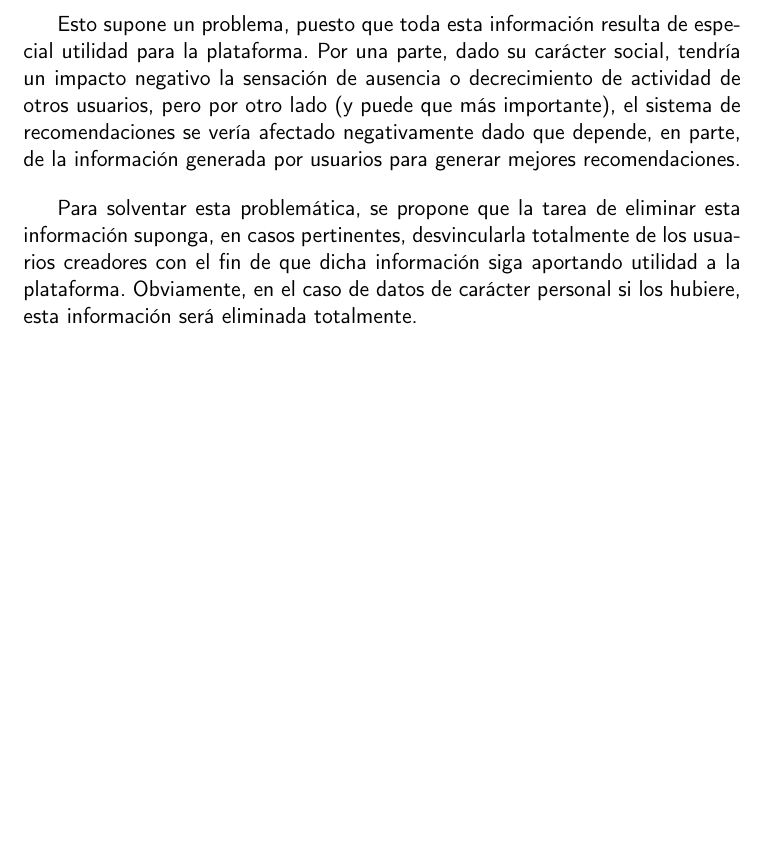
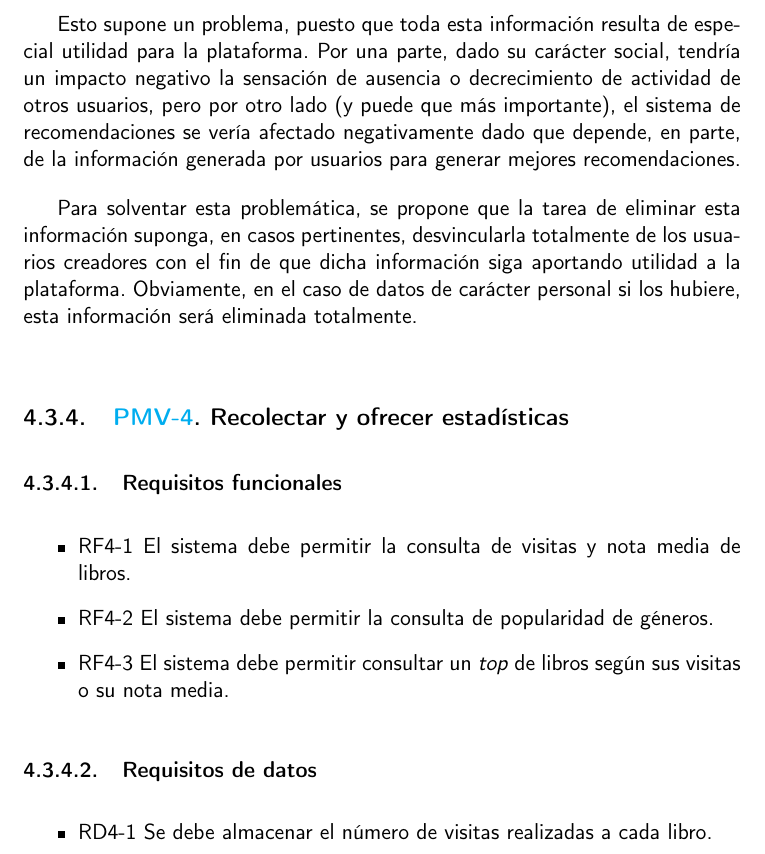
Before and after one commit to Anglepi/My-Many-Reads, a LaTeX book (docs/tex/proyecto.tex, which reads docs/tex/secciones/04_analisis.tex): part of page 48 of 77, cut so that both start at the same text, the shorter picture padded with empty space. Compiled offline with pdfLaTeX.

Commit message:
#122 Add new MVP section

```diff
--- a/docs/tex/secciones/04_analisis.tex
+++ b/docs/tex/secciones/04_analisis.tex
@@ -216,3 +216,17 @@ A partir de este momento se gestionará la información de manera apropiada, en
 Esto supone un problema, puesto que toda esta información resulta de especial utilidad para la plataforma. Por una parte, dado su carácter social, tendría un impacto negativo la sensación de ausencia o decrecimiento de actividad de otros usuarios, pero por otro lado (y puede que más importante), el sistema de recomendaciones se vería afectado negativamente dado que depende, en parte, de la información generada por usuarios para generar mejores recomendaciones.
 
 Para solventar esta problemática, se propone que la tarea de eliminar esta información suponga, en casos pertinentes, desvincularla totalmente de los usuarios creadores con el fin de que dicha información siga aportando utilidad a la plataforma. Obviamente, en el caso de datos de carácter personal si los hubiere, esta información será eliminada totalmente.
+
+\subsection{\href{https://github.com/Anglepi/My-Many-Reads/milestone/4}{PMV-4}. Recolectar y ofrecer estadísticas}
+
+\subsubsection{Requisitos funcionales}
+\begin{itemize}
+    \item RF4-1 El sistema debe permitir la consulta de visitas y nota media de libros.
+    \item RF4-2 El sistema debe permitir la consulta de popularidad de géneros.
+    \item RF4-3 El sistema debe permitir consultar un \textit{top} de libros según sus visitas o su nota media.
+\end{itemize}
+
+\subsubsection{Requisitos de datos}
+\begin{itemize}
+    \item RD4-1 Se debe almacenar el número de visitas realizadas a cada libro.
+\end{itemize}
```
